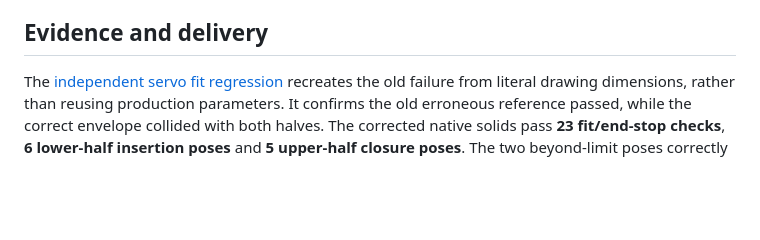
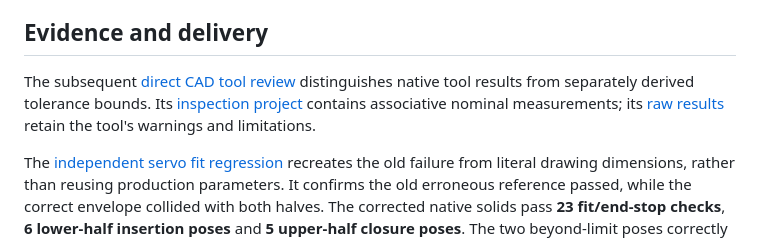
Before and after one commit to jeffglousher/garden-auger-technic, a Markdown page: docs/servo-fit-review.md, the part around the change. Drawn GitHub-style; blank space fills up the shorter version.

```diff
--- a/docs/servo-fit-review.md
+++ b/docs/servo-fit-review.md
@@ -41,6 +41,8 @@ The integral collar retains both thrust stops and 0.6 mm nominal total end float
 
 ## Evidence and delivery
 
+The subsequent [direct CAD tool review](cad-tool-validation.md) distinguishes native tool results from separately derived tolerance bounds. Its [inspection project](../garden-auger-fit-inspection.limo) contains associative nominal measurements; its [raw results](../cad-tool-validation.json) retain the tool's warnings and limitations.
+
 The [independent servo fit regression](../servo-fit-verification.json) recreates the old failure from literal drawing dimensions, rather than reusing production parameters. It confirms the old erroneous reference passed, while the correct envelope collided with both halves. The corrected native solids pass **23 fit/end-stop checks**, **6 lower-half insertion poses** and **5 upper-half closure poses**. The two beyond-limit poses correctly encounter the ear stops. The final document contains no inspection probe or temporary screw body.
 
 The [component review](../preprint-review.json) passes **45 native motion poses** covering complete auger geometry, adapter motion, closure and hardware. The [adapter review](../adapter-housing-verification.json) passes nine installed-position checks. Canonical meshes, closed connected print solids, native schema-7 desktop round trips, material/pose preservation and the seven unchanged non-housing STLs are recorded in [release verification](../direct-drive-verification.json), [nesting verification](../housing-nesting-verification.json) and [Bambu layout verification](../bambu-latest-verification.json). [Native Bambu slice verification](../bambu-slice-verification.json) records the refreshed four-plate check.
```
Also changed, not shown: README.md (+2 -0 lines), docs/cad-tool-validation.md (added, +27 -0 lines), renders/cad-fit-assembled.png (added), renders/cad-fit-mating-surfaces.png (added), 6 other files.
